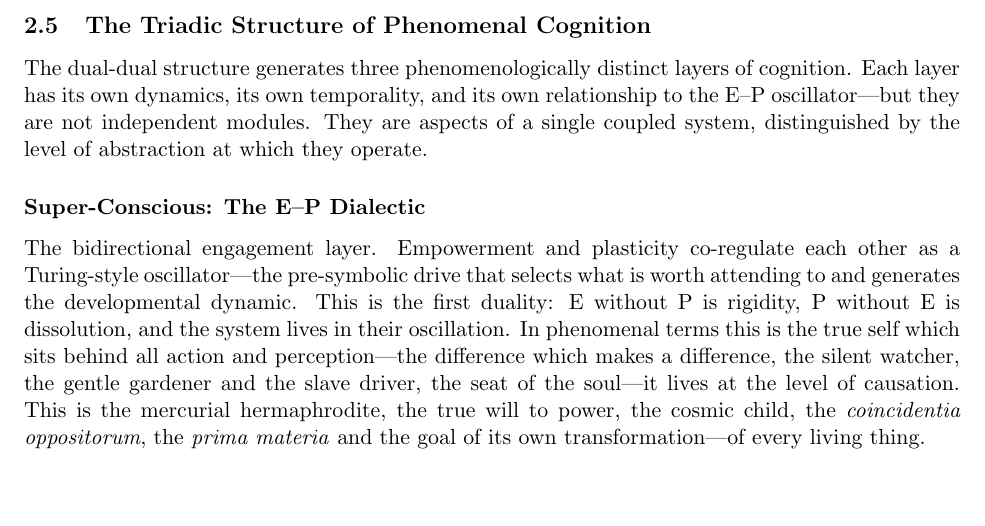
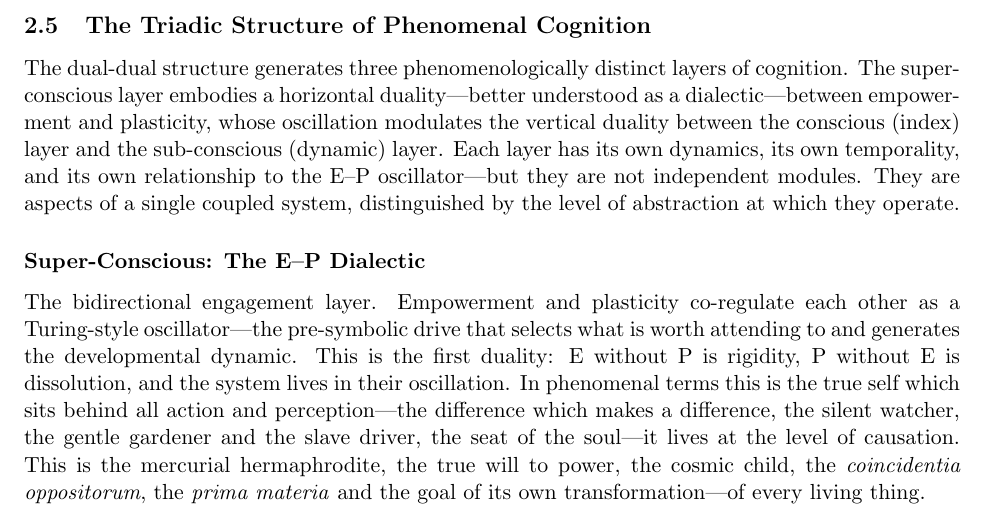
Before and after one commit to earnestkotacarr/Vital_Philosophy_Paper, a LaTeX paper (write/white/Vitality3/Vitality3.tex): part of page 4 of 18, cut so that both start at the same text, the shorter picture padded with empty space. Compiled offline with pdfLaTeX.

Commit message:
§2.5 intro: horizontal dialectic modulates vertical index/dynamic duality
Co-Authored-By: Claude Opus 4.6 <noreply@anthropic.com>

```diff
--- a/write/white/Vitality3/Vitality3.tex
+++ b/write/white/Vitality3/Vitality3.tex
@@ -99,7 +99,7 @@ The two capacities generate a dual-dual architecture. The first duality is diale
 
 \subsection{The Triadic Structure of Phenomenal Cognition}
 
-The dual-dual structure generates three phenomenologically distinct layers of cognition. Each layer has its own dynamics, its own temporality, and its own relationship to the E--P oscillator---but they are not independent modules. They are aspects of a single coupled system, distinguished by the level of abstraction at which they operate.
+The dual-dual structure generates three phenomenologically distinct layers of cognition. The super-conscious layer embodies a horizontal duality---better understood as a dialectic---between empowerment and plasticity, whose oscillation modulates the vertical duality between the conscious (index) layer and the sub-conscious (dynamic) layer. Each layer has its own dynamics, its own temporality, and its own relationship to the E--P oscillator---but they are not independent modules. They are aspects of a single coupled system, distinguished by the level of abstraction at which they operate.
 
 \subsubsection*{Super-Conscious: The E--P Dialectic}
 
```
Also changed, not shown: write/white/Vitality3/Vitality3.md (+1 -1 lines).
